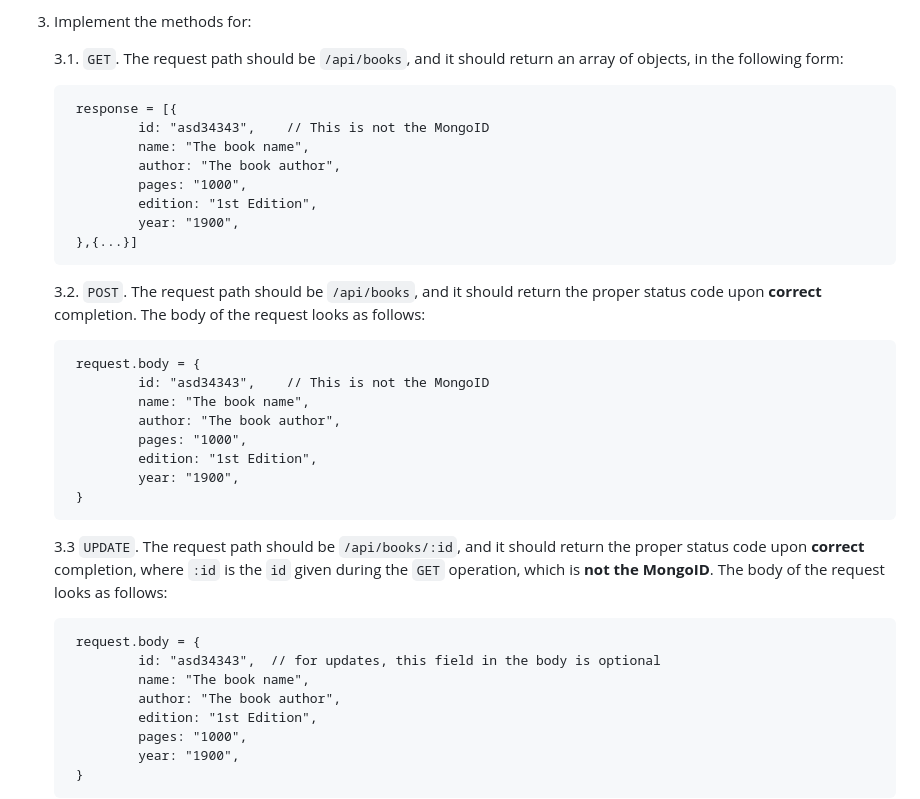
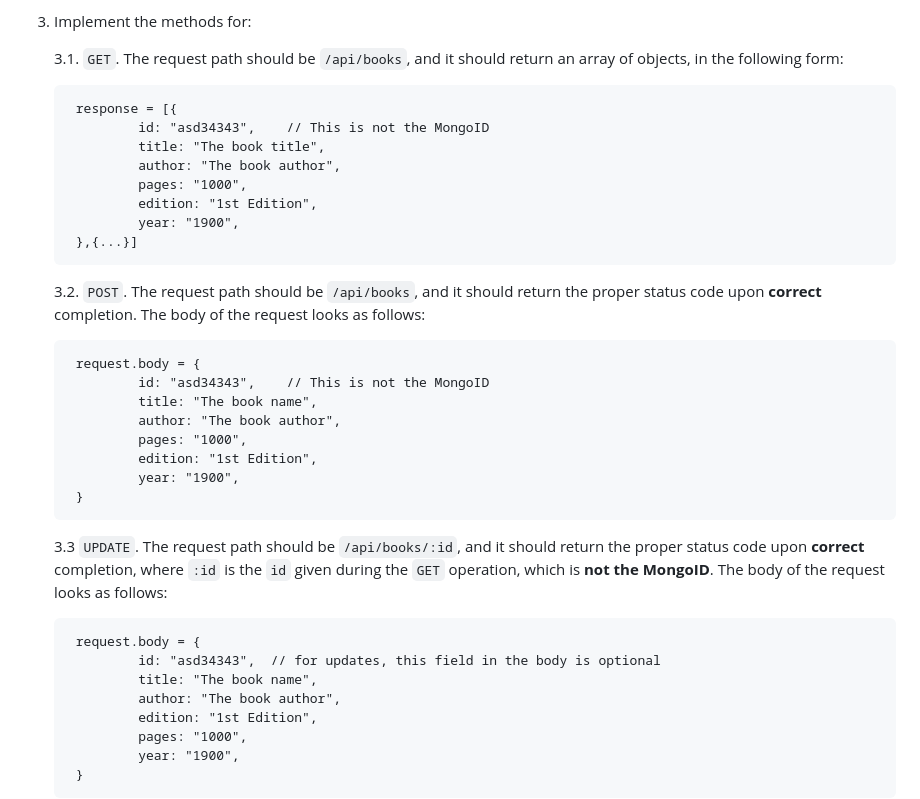
Before and after one commit to CAPS-Cloud/cc-ss24-exercise-1, a Markdown page: README.md, the part around the change. GitHub-like rendering.

```diff
--- a/README.md
+++ b/README.md
@@ -26,7 +26,7 @@ As you have seen from the exercise slides or recording, we will be exploring dev
 
         response = [{
                 id: "asd34343",    // This is not the MongoID
-                name: "The book name",
+                title: "The book title",
                 author: "The book author",
                 pages: "1000",
                 edition: "1st Edition",
@@ -37,7 +37,7 @@ As you have seen from the exercise slides or recording, we will be exploring dev
 
         request.body = {
                 id: "asd34343",    // This is not the MongoID
-                name: "The book name",
+                title: "The book name",
                 author: "The book author",
                 pages: "1000",
                 edition: "1st Edition",
@@ -48,7 +48,7 @@ As you have seen from the exercise slides or recording, we will be exploring dev
 
         request.body = {
                 id: "asd34343",  // for updates, this field in the body is optional
-                name: "The book name",
+                title: "The book name",
                 author: "The book author",
                 edition: "1st Edition",
                 pages: "1000",
```
